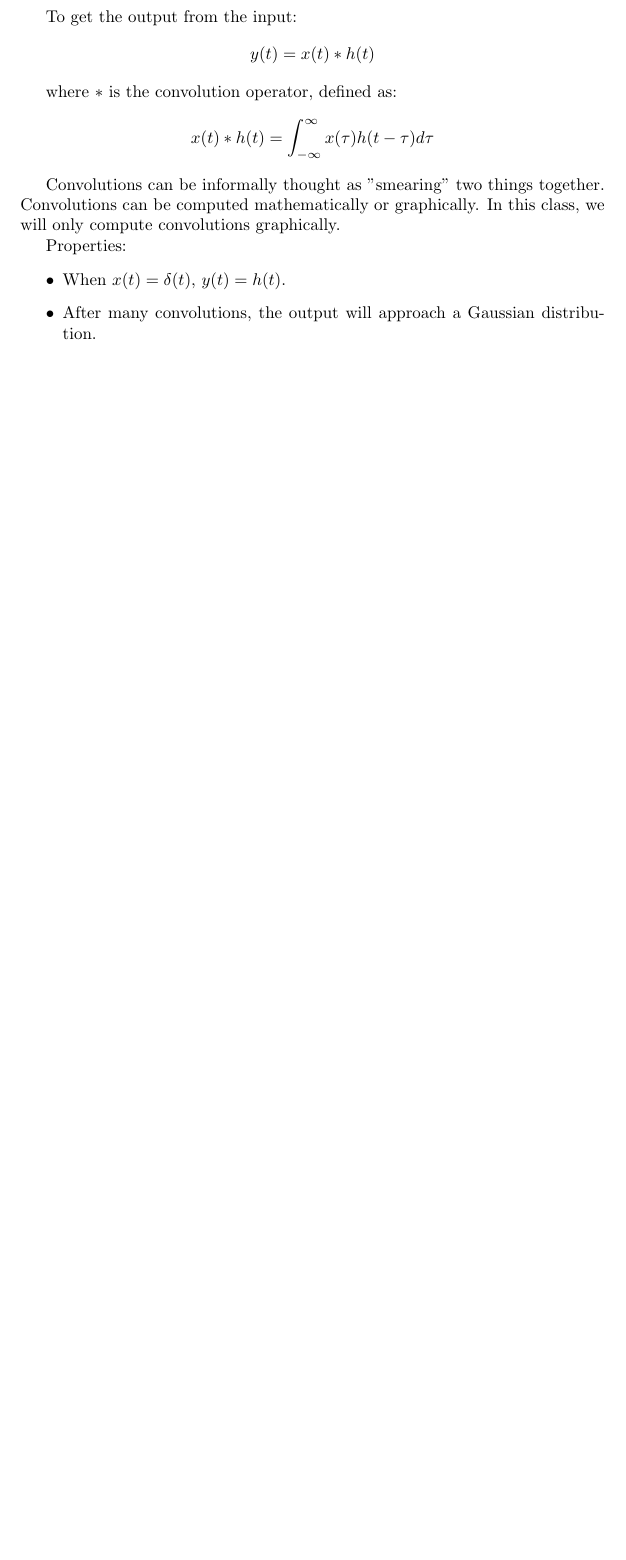
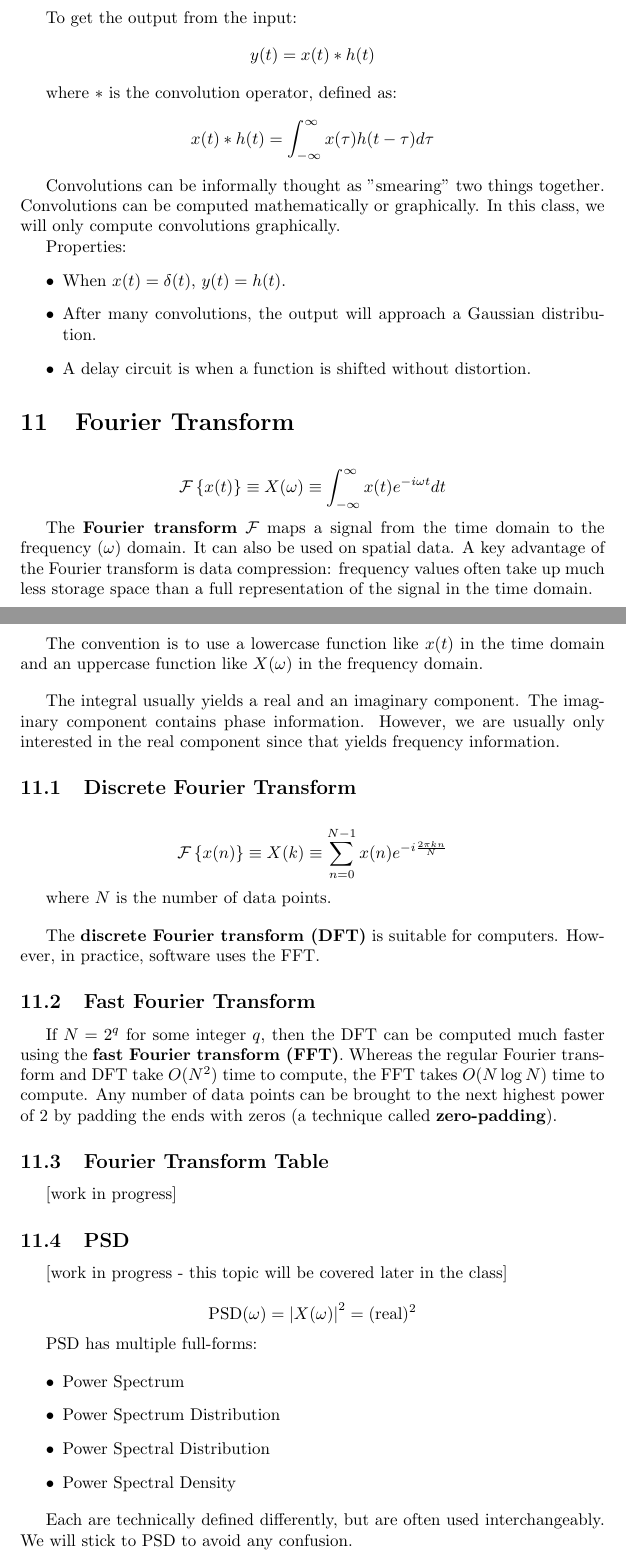
Before and after one commit to krishpatel2067/PHYS114-Reference, a LaTeX document (main.tex, which reads notes/fourier_transform.tex, notes/perturbation_theory.tex): part of page 19 of 19 before the commit and two parts of pages 19 and 20 of 20 after it, the two joined at a grey line, cut so that both start at the same text, the shorter picture padded with empty space. Compiled offline with pdfLaTeX.

Commit message:
Catch up to 2026-03-25 (Fourier transform)

```diff
--- /dev/null
+++ b/notes/fourier_transform.tex
@@ -0,0 +1,51 @@
+\section{Fourier Transform}
+
+\begin{equation*}
+    \mathcal{F}\left\{x(t)\right\} \equiv X(\omega) \equiv \int_{-\infty}^{\infty} x(t) e^{-i\omega t} dt
+\end{equation*}
+
+The \textbf{Fourier transform} $\mathcal{F}$ maps a signal from the time domain to the frequency ($\omega$) domain. It can also be used on spatial data. A key advantage of the Fourier transform is data compression: frequency values often take up much less storage space than a full representation of the signal in the time domain.
+
+\vsp
+The convention is to use a lowercase function like $x(t)$ in the time domain and an uppercase function like $X(\omega)$ in the frequency domain.
+
+\vsp
+The integral usually yields a real and an imaginary component. The imaginary component contains phase information. However, we are usually only interested in the real component since that yields frequency information.
+
+\subsection{Discrete Fourier Transform}
+
+\begin{equation*}
+    \mathcal{F}\left\{x(n)\right\} \equiv X(k) \equiv \sum_{n = 0}^{N-1} x(n) e^{-i\frac{2\pi kn}{N}}
+\end{equation*}
+
+where $N$ is the number of data points.
+
+\vsp
+The \textbf{discrete Fourier transform (DFT)} is suitable for computers. However, in practice, software uses the FFT.
+
+\subsection{Fast Fourier Transform}
+
+If $N = 2^q$ for some integer $q$, then the DFT can be computed much faster using the \textbf{fast Fourier transform (FFT)}. Whereas the regular Fourier transform and DFT take $O(N^2)$ time to compute, the FFT takes $O(N \log N)$ time to compute. Any number of data points can be brought to the next highest power of 2 by padding the ends with zeros (a technique called \textbf{zero-padding}).
+
+\subsection{Fourier Transform Table}
+
+[work in progress]
+
+\subsection{PSD}
+
+[work in progress - this topic will be covered later in the class]
+
+\begin{equation*}
+    \text{PSD}(\omega) = \left| X(\omega) \right|^2 = (\text{real})^2
+\end{equation*}
+
+PSD has multiple full-forms:
+
+\begin{itemize}
+    \item Power Spectrum
+    \item Power Spectrum Distribution
+    \item Power Spectral Distribution
+    \item Power Spectral Density
+\end{itemize}
+
+Each are technically defined differently, but are often used interchangeably. We will stick to PSD to avoid any confusion.
--- a/notes/perturbation_theory.tex
+++ b/notes/perturbation_theory.tex
@@ -64,4 +64,5 @@ Properties:
 \begin{itemize}
     \item When $x(t) = \delta(t)$, $y(t) = h(t)$.
     \item After many convolutions, the output will approach a Gaussian distribution.
+    \item A delay circuit is when a function is shifted without distortion.
 \end{itemize}
```
Also changed, not shown: main.tex (+1 -0 lines), main.pdf, notes/perturbation_theory.tex (4 more changed lines).
